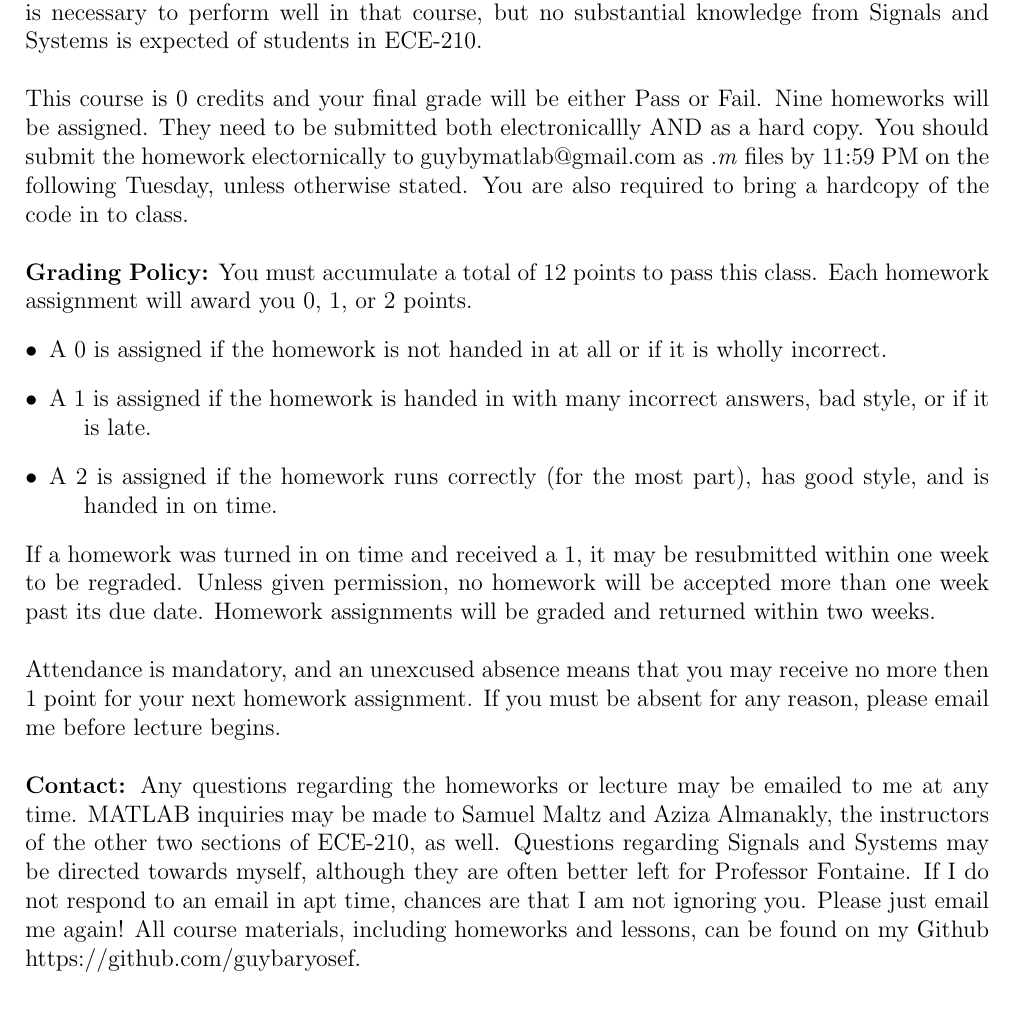
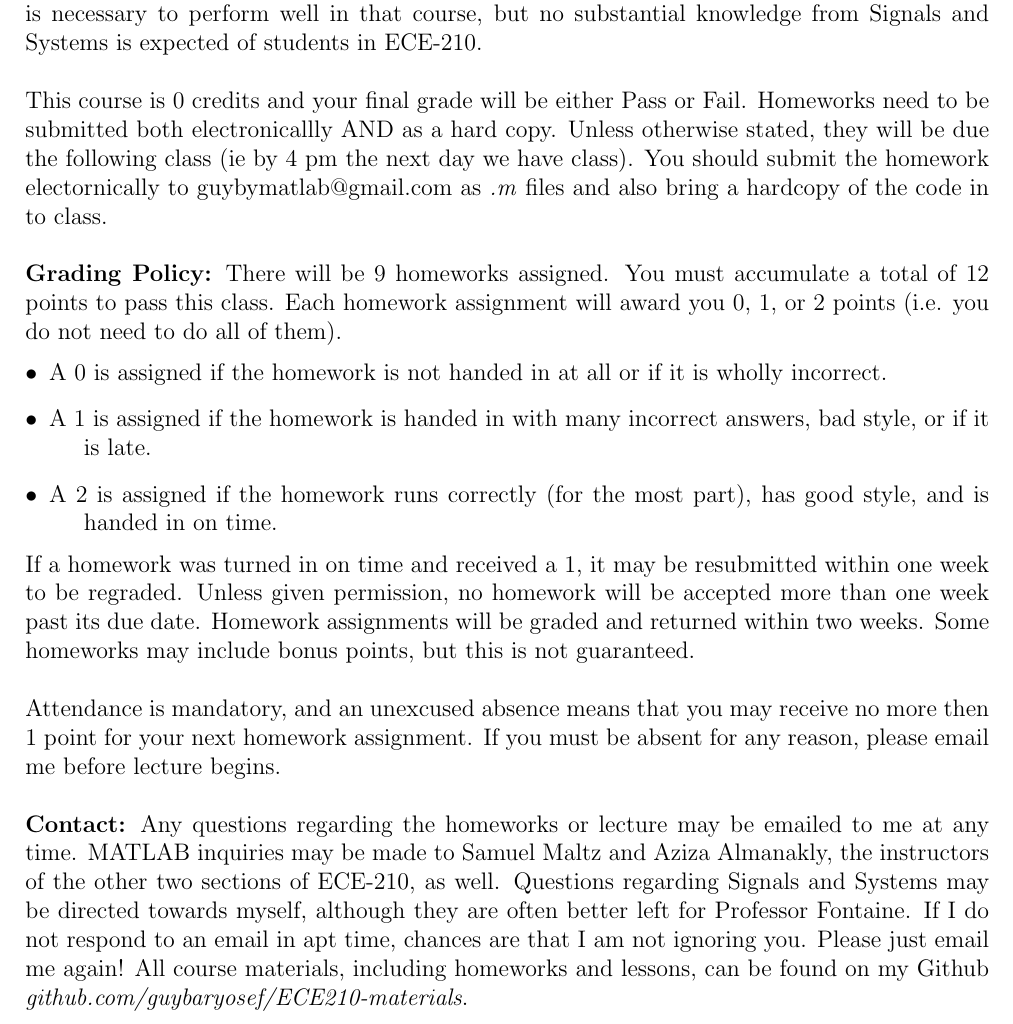
Before and after one commit to guybaryosef/ECE210-materials, a LaTeX document (syllabus/guy_syllabus.tex): part of the page, cut so that both start at the same text. Compiled offline with pdfLaTeX.

Commit message:
week 1 ready

```diff
--- a/syllabus/guy_syllabus.tex
+++ b/syllabus/guy_syllabus.tex
@@ -31,16 +31,18 @@ from ECE-210 is necessary to perform well in that course, but no substantial
 knowledge from Signals and Systems is expected of students in ECE-210. \\
 
 This course is 0 credits and your final grade will be either Pass or Fail.
-Nine homeworks will be assigned.
-They need to be submitted both electronicallly AND as a hard copy.
+Homeworks need to be submitted both electronicallly AND as a hard copy.
+Unless otherwise stated, they will be due the following class
+(ie by 4 pm the next day we have class).
 You should submit the homework electornically to guybymatlab@gmail.com as
-\textit{.m} files by 11:59 PM on the following Tuesday, unless otherwise stated.
-You are also required to bring a hardcopy of the code in to class.
+\textit{.m} files and also bring a hardcopy of the code in to class.
 \\
 
 \textbf{Grading Policy:}
+There will be 9 homeworks assigned.
 You must accumulate a total of 12 points to pass this class.
-Each homework assignment will award you 0, 1, or 2 points.
+Each homework assignment will award you 0, 1, or 2 points
+(i.e. you do not need to do all of them).
 \begin{description}
     \item [$\bullet$]A 0 is assigned if the homework is not handed
     in at all or if it is wholly incorrect.
@@ -52,8 +54,10 @@ Each homework assignment will award you 0, 1, or 2 points.
 If a homework was turned in on time and received a 1,
 it may be resubmitted within one week to be regraded.
 Unless given permission, no homework will be accepted more than one
-week past its due date. Homework assignments will be graded and
-returned within two weeks. \\
+week past its due date.
+Homework assignments will be graded and returned within two weeks.
+Some homeworks may include bonus points, but this is not guaranteed.
+\\
 
 Attendance is mandatory, and an unexcused absence means that you may
 receive no more then 1 point for your next homework assignment.
@@ -77,6 +81,6 @@ If I do not respond to an email in apt time,
 chances are that I am not ignoring you.
 Please just email me again!
 All course materials, including homeworks and lessons,
-can be found on my Github https://github.com/guybaryosef.
+can be found on my Github \textit{github.com/guybaryosef/ECE210-materials}.
 
 \end{document}
```
Also changed, not shown: homeworks/hw1/hw1.tex (+3 -3 lines), homeworks/hw1/hw1.pdf, syllabus/guy_syllabus.pdf, 1 other file.
